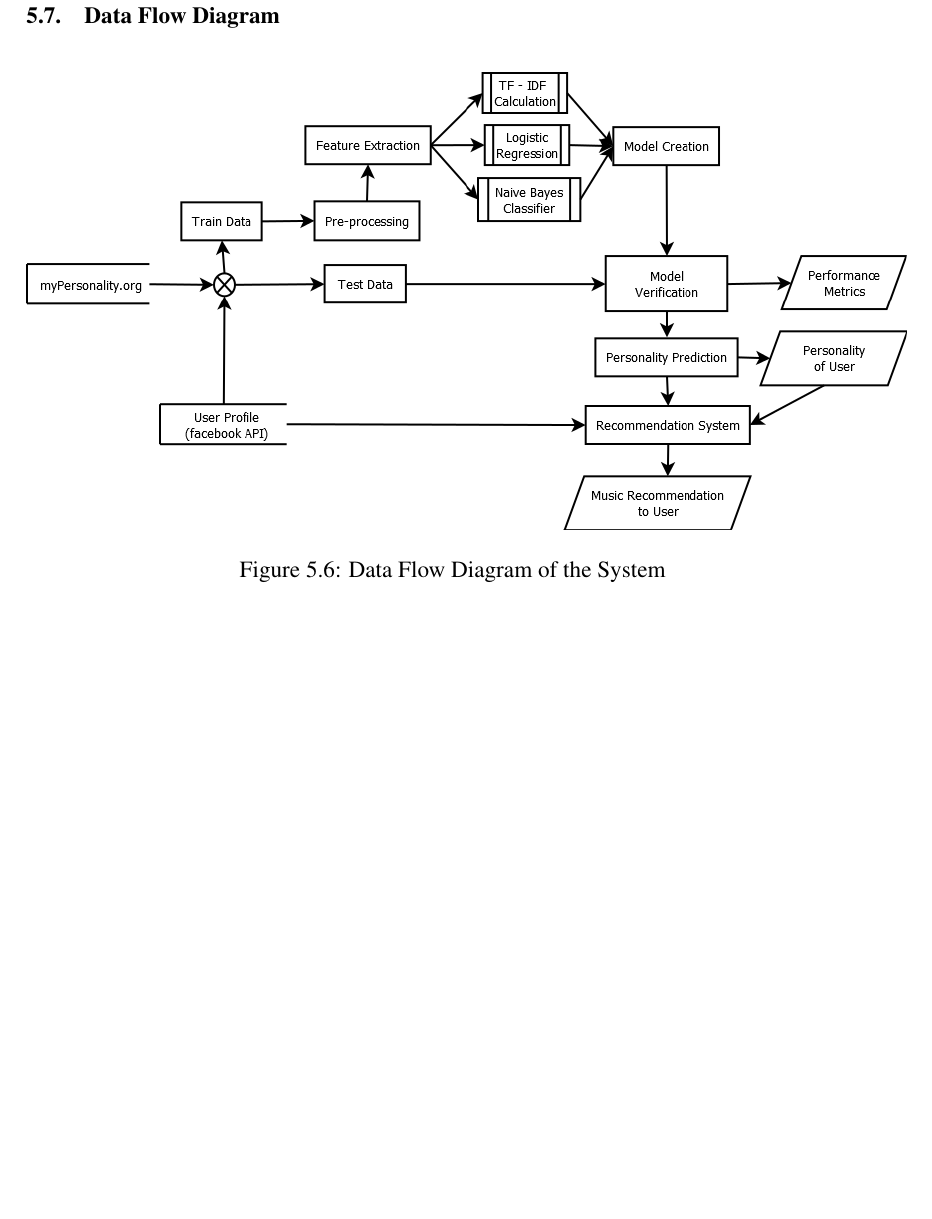
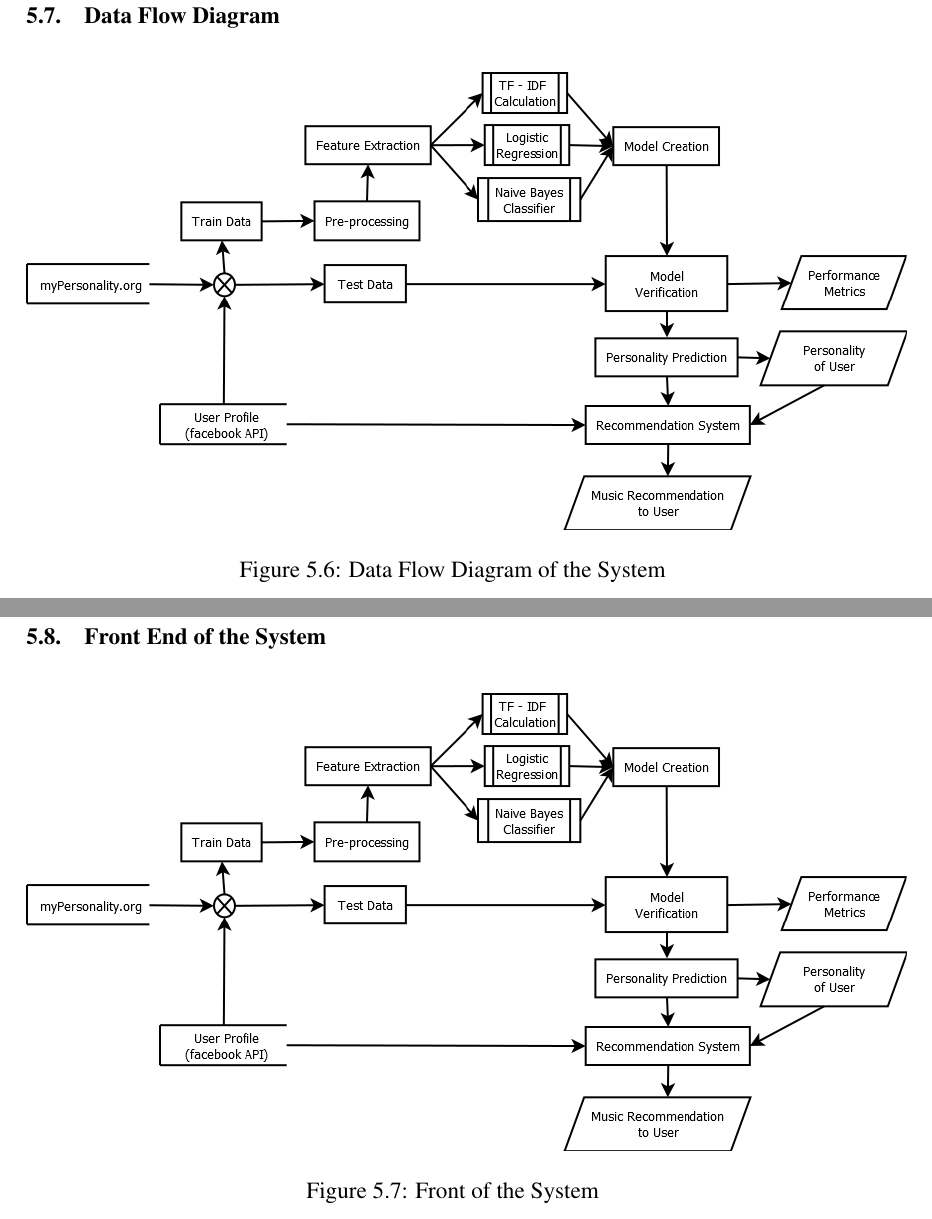
Before and after one commit to nbnbhattarai/ReportCollection, a LaTeX document (major_project_report/main.tex, which reads major_project_report/sec/system_design.tex): part of page 51 of 58 before the commit and two parts of pages 51 and 52 of 60 after it, the two joined at a grey line, cut so that both start at the same text, the shorter picture padded with empty space. Compiled offline with pdfLaTeX.

Commit message:
System designed almost half

```diff
--- a/major_project_report/sec/system_design.tex
+++ b/major_project_report/sec/system_design.tex
@@ -110,3 +110,10 @@ The entities in the system are:
 \caption{Data Flow Diagram of the System}
 \label{fig:dfd}
 \end{figure}
+
+\newpage
+\subsection{Front End of the System}
+\begin{figure}[!ht]
+\centering
+\includegraphics[width = 16 cm]{fig/System.png}
+\caption{Front of the System}
```
Also changed, not shown: major_project_report/sec/theoretical_background.tex (+4 -4 lines), major_project_report/sec/system_design.tex (5 more changed lines), 2 other files.
